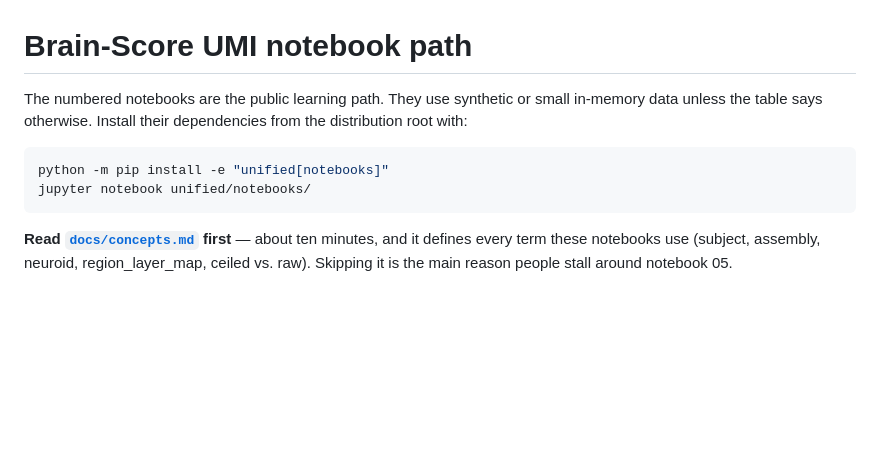
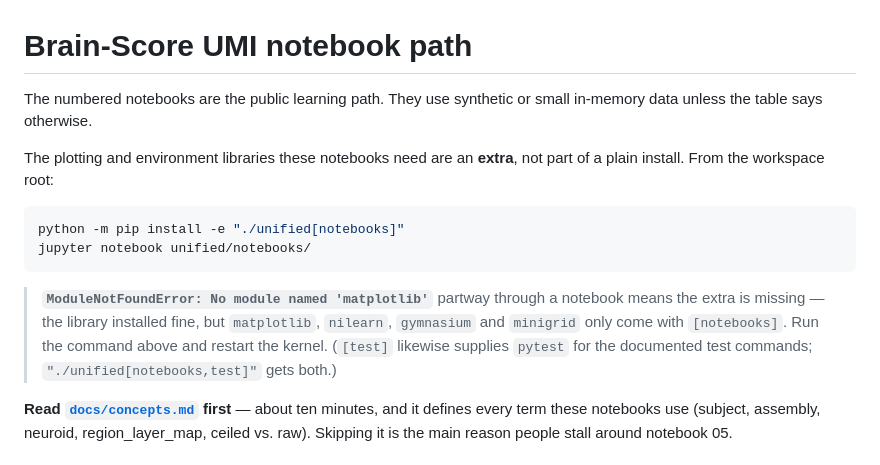
Before and after one commit to KartikP/brainscore-unified, a Markdown page: notebooks/README.md, the part around the change. GitHub-like rendering; blank space fills up the shorter version.

Commit message:
Name the missing-extra symptom in the notebook README

```diff
--- a/notebooks/README.md
+++ b/notebooks/README.md
@@ -1,13 +1,21 @@
 # Brain-Score UMI notebook path
 
 The numbered notebooks are the public learning path. They use synthetic or
-small in-memory data unless the table says otherwise. Install their dependencies
-from the distribution root with:
+small in-memory data unless the table says otherwise.
+
+The plotting and environment libraries these notebooks need are an **extra**, not part
+of a plain install. From the workspace root:
 
 ~~~bash
-python -m pip install -e "unified[notebooks]"
+python -m pip install -e "./unified[notebooks]"
 jupyter notebook unified/notebooks/
 ~~~
+
+> **`ModuleNotFoundError: No module named 'matplotlib'`** partway through a notebook means
+> the extra is missing — the library installed fine, but `matplotlib`, `nilearn`,
+> `gymnasium` and `minigrid` only come with `[notebooks]`. Run the command above and
+> restart the kernel. (`[test]` likewise supplies `pytest` for the documented test
+> commands; `"./unified[notebooks,test]"` gets both.)
 
 **Read [`docs/concepts.md`](../docs/concepts.md) first** — about ten minutes, and it
 defines every term these notebooks use (subject, assembly, neuroid, region_layer_map,
```
